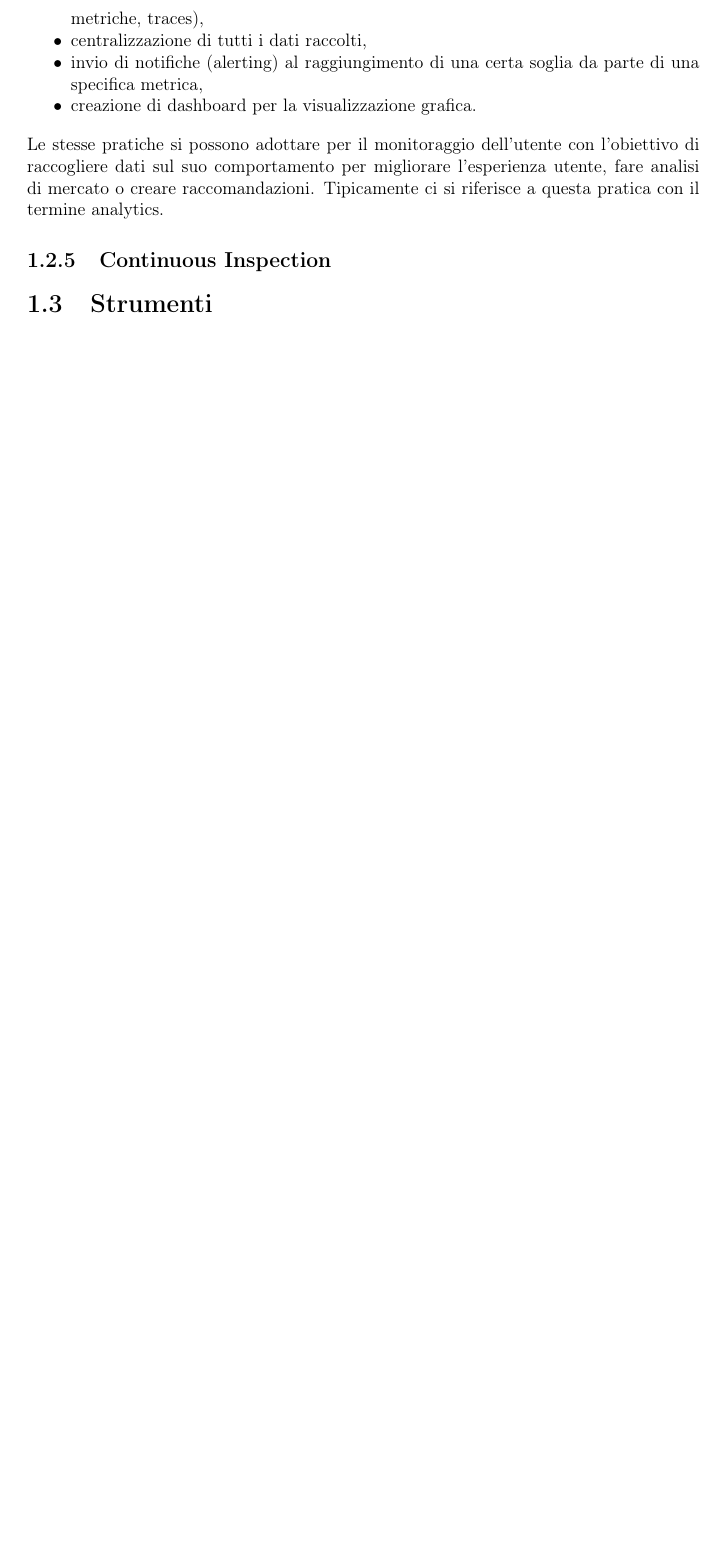
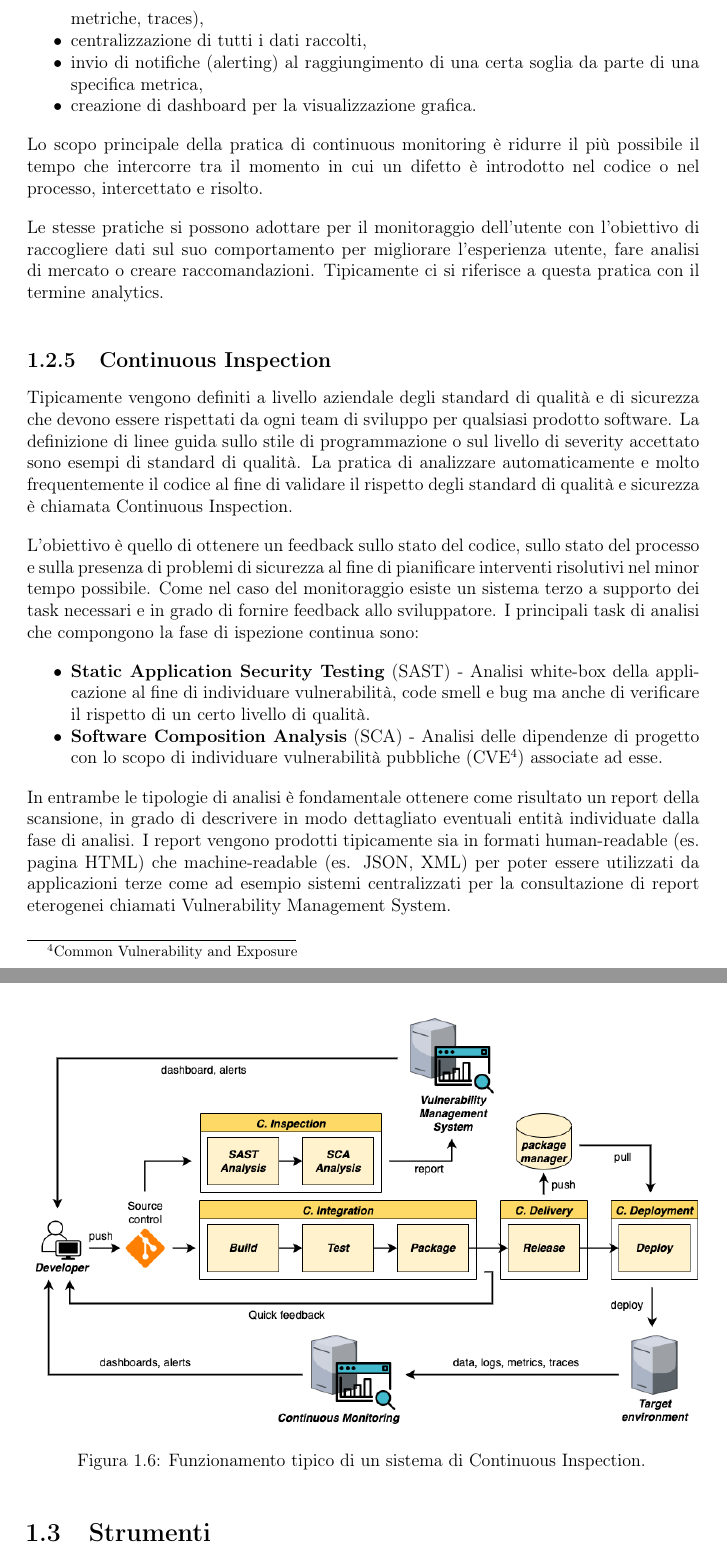
Before and after one commit to paganellif/tesi-paganelli, a LaTeX document (main.tex, which reads chapter/devops.tex, config.tex): part of page 11 of 37 before the commit and two parts of pages 11 and 12 of 37 after it, the two joined at a grey line, cut so that both start at the same text, the shorter picture padded with empty space. Compiled offline with pdfLaTeX.

Commit message:
Updates from Overleaf

```diff
--- a/chapter/devops.tex
+++ b/chapter/devops.tex
@@ -99,15 +99,39 @@ Anche la fase di monitoring deve essere continua e automatica ma a differenza de
     \item creazione di dashboard per la visualizzazione grafica.
 \end{itemize}
 
+Lo scopo principale della pratica di continuous monitoring è ridurre il più possibile il tempo che intercorre tra il momento in cui un difetto è introdotto nel codice o nel processo, intercettato e risolto.
+
 Le stesse pratiche si possono adottare per il monitoraggio dell'utente con l'obiettivo di raccogliere dati sul suo comportamento per migliorare l'esperienza utente, fare analisi di mercato o creare raccomandazioni. Tipicamente ci si riferisce a questa pratica con il termine analytics.
 
 \subsection{Continuous Inspection}
-% solitamente si chiama devsecops quando contiene anche automazione sull analisi automatica del codice
+Tipicamente vengono definiti a livello aziendale degli standard di qualità e di sicurezza
+che devono essere rispettati da ogni team di sviluppo per qualsiasi prodotto software. La
+definizione di linee guida sullo stile di programmazione o sul livello di severity accettato sono esempi di standard di qualità. La pratica di analizzare automaticamente e molto frequentemente il codice al fine di validare il rispetto degli standard di qualità e sicurezza è chiamata Continuous
+Inspection.
+
+L’obiettivo è quello di ottenere un feedback sullo stato del codice, sullo stato
+del processo e sulla presenza di problemi di sicurezza al fine di pianificare interventi
+risolutivi nel minor tempo possibile. Come nel caso del monitoraggio esiste un sistema terzo a supporto dei task necessari e in grado di fornire feedback allo sviluppatore. I principali task di analisi che compongono la fase di ispezione continua sono:
+
+\begin{itemize}
+    \item \textbf{Static Application Security Testing} (SAST) - Analisi white-box della applicazione al fine di individuare vulnerabilità, code smell e bug ma anche di verificare il rispetto di un certo livello di qualità.
+    \item \textbf{Software Composition Analysis} (SCA) - Analisi delle dipendenze di progetto con lo scopo di individuare vulnerabilità pubbliche (CVE\footnote{Common Vulnerability and Exposure}) associate ad esse.
+\end{itemize}
+
+In entrambe le tipologie di analisi è fondamentale ottenere come risultato un report della scansione, in grado di descrivere in modo dettagliato eventuali entità individuate dalla fase di analisi. I report vengono prodotti tipicamente sia in formati human-readable (es. pagina HTML) che machine-readable (es. JSON, XML) per poter essere utilizzati da applicazioni terze come ad esempio sistemi centralizzati per la consultazione di report eterogenei chiamati Vulnerability Management System.
+
+\begin{figure}[H]
+    \centering
+    \includegraphics[width=1\textwidth]{img/cinspection-pipeline.png}
+    \caption{Funzionamento tipico di un sistema di Continuous Inspection.}
+    \label{ci-inspection-pipeline}
+\end{figure}
 
 \section{Strumenti}
 \label{devops-tools-sec}
 %Per mettere in pratica le tecniche di CI/CD e adottarle efficacemente nel processo di sviluppo sono disponibili tanti strumenti
 % descrizione strumenti per l'automazione in generale (gitlab runner + Pipeline as Code)
+
 \subsection{Pipeline as Code}
 
 \subsection{Runners}
--- a/config.tex
+++ b/config.tex
@@ -2,7 +2,7 @@
 
 \pagestyle{fancy}
 \fancyhf{}
-\fancyhead[RE,RO]{\leftmark}
+\fancyhead[LE,RO]{\leftmark}
 \fancyfoot[CE,CO]{\thepage}
 
 \textwidth=450pt
```
Also changed, not shown: img/cinspection-pipeline.png (added).
